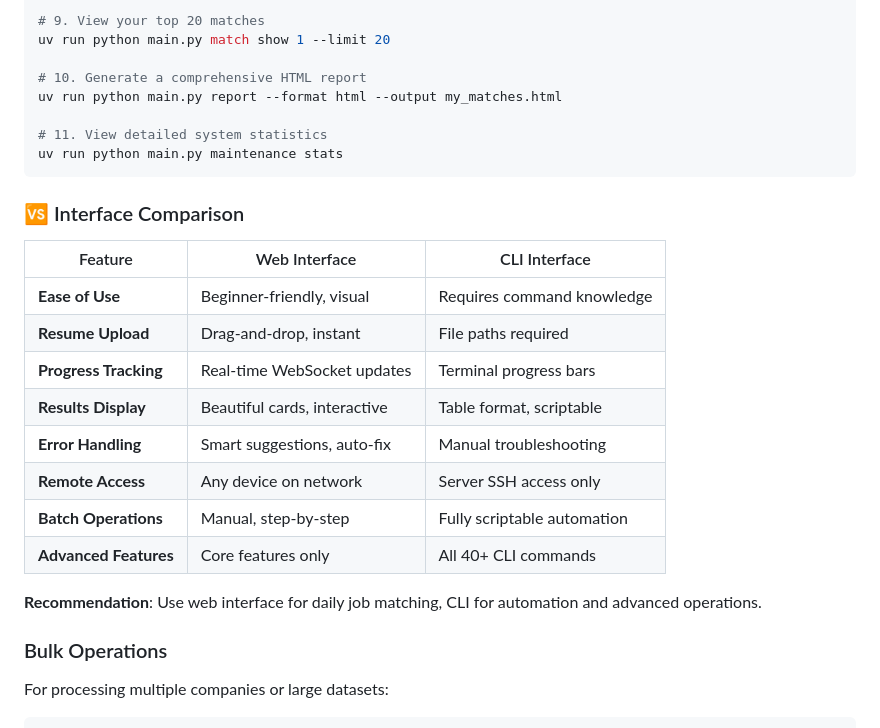
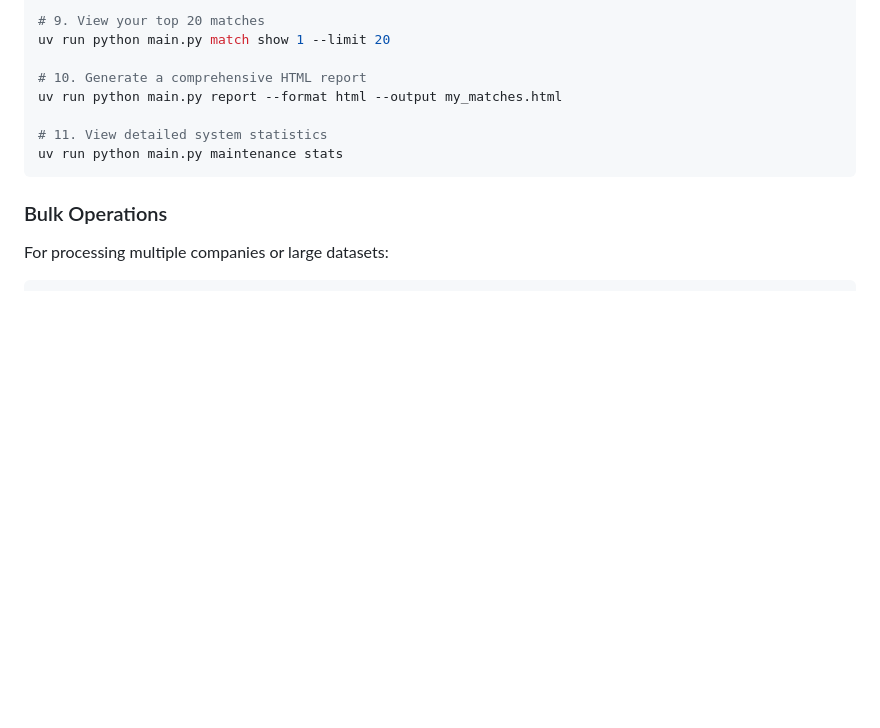
Before and after one commit to gitobic/SoupBoss, a Markdown page: README.md, the part around one of its changes. Drawn GitHub-style; blank space fills up the shorter version.

````diff
--- a/README.md
+++ b/README.md
@@ -144,21 +155,6 @@ uv run python main.py report --format html --output my_matches.html
 uv run python main.py maintenance stats
 ```
 
-### 🆚 Interface Comparison
-
-| Feature | Web Interface | CLI Interface |
-|---------|---------------|---------------|
-| **Ease of Use** | Beginner-friendly, visual | Requires command knowledge |
-| **Resume Upload** | Drag-and-drop, instant | File paths required |
-| **Progress Tracking** | Real-time WebSocket updates | Terminal progress bars |
-| **Results Display** | Beautiful cards, interactive | Table format, scriptable |
-| **Error Handling** | Smart suggestions, auto-fix | Manual troubleshooting |
-| **Remote Access** | Any device on network | Server SSH access only |
-| **Batch Operations** | Manual, step-by-step | Fully scriptable automation |
-| **Advanced Features** | Core features only | All 40+ CLI commands |
-
-**Recommendation**: Use web interface for daily job matching, CLI for automation and advanced operations.
-
 ### Bulk Operations
 
 For processing multiple companies or large datasets:
````
Also changed, not shown: other parts of README.md (+13 -84 lines).
